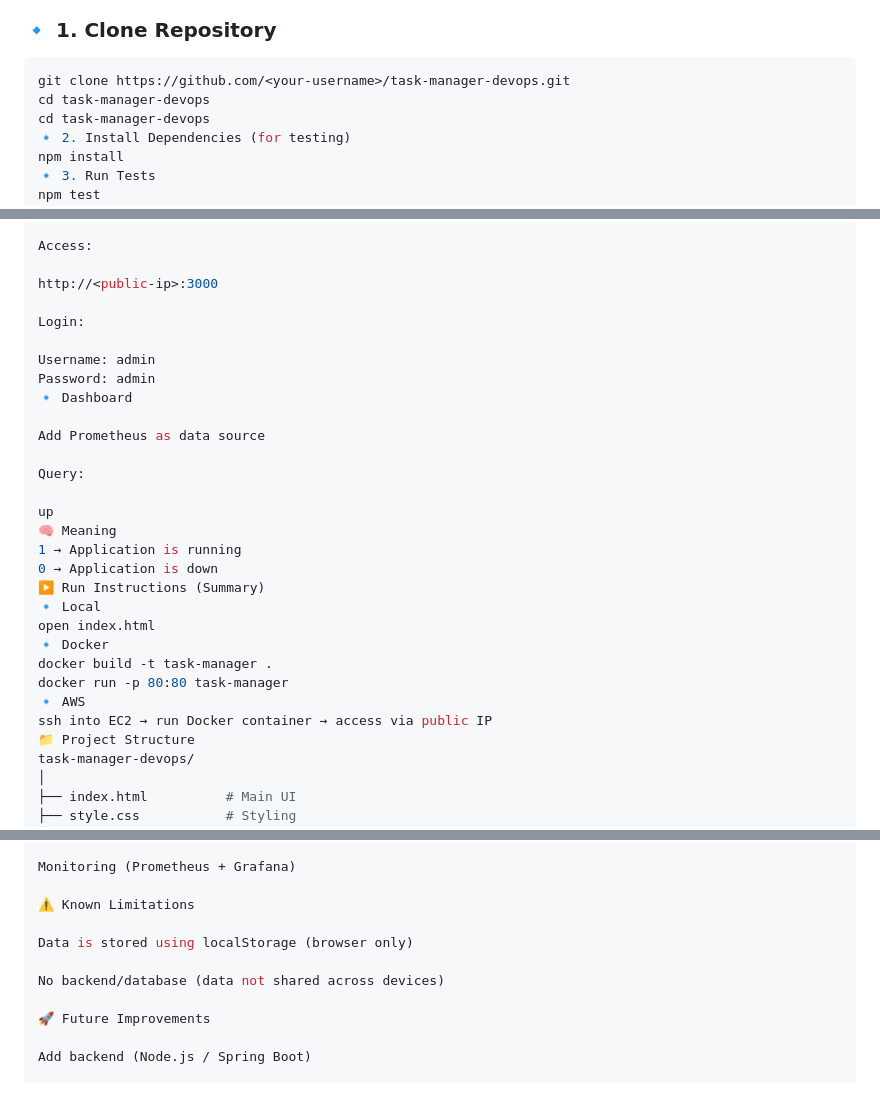
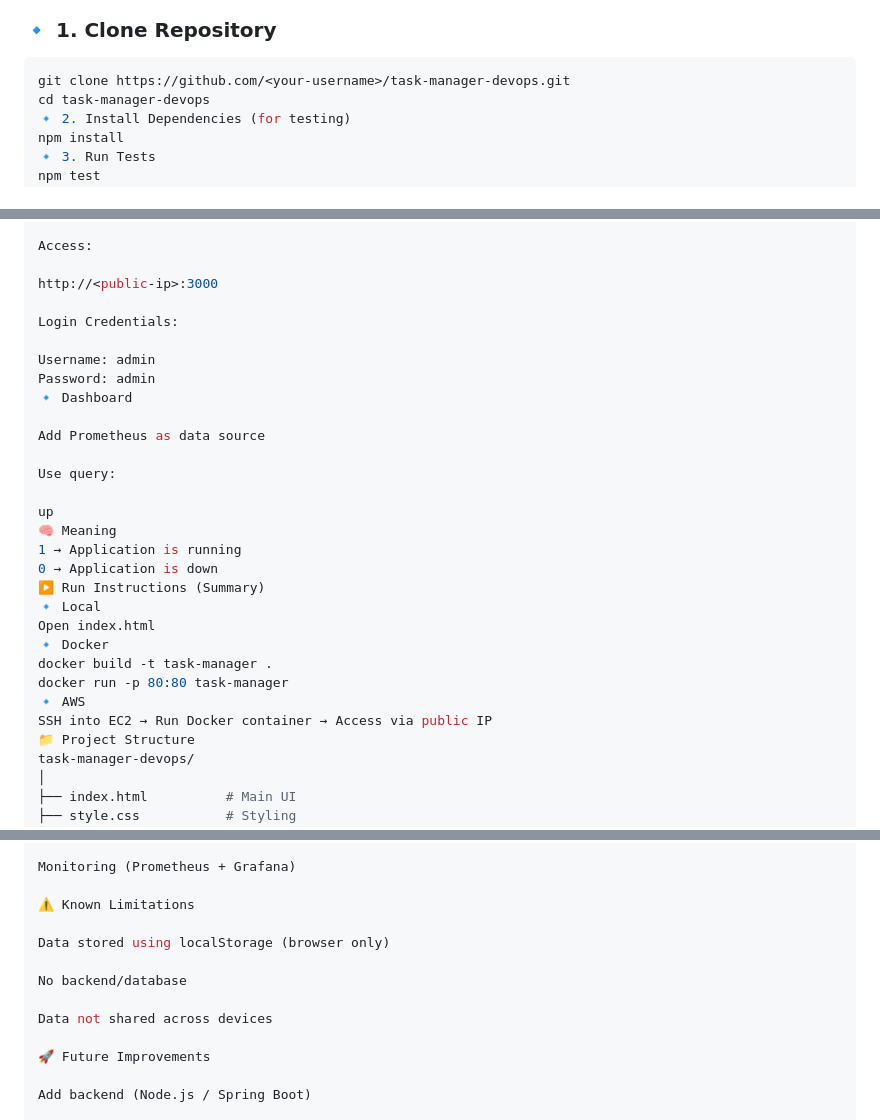
Before and after one commit to JAYAPRAKASH093/task-manager, a Markdown page: README.md, 3 parts joined by grey strips. GitHub-like rendering; blank space fills up the shorter version.

````diff
--- a/README.md
+++ b/README.md
@@ -43,7 +43,6 @@ Ensure you have the following installed:
 
 ```bash
 git clone https://github.com/<your-username>/task-manager-devops.git
-cd task-manager-devops
 cd task-manager-devops
 🔹 2. Install Dependencies (for testing)
 npm install
@@ -112,7 +111,7 @@ Access:
 
 http://<public-ip>:3000
 
-Login:
+Login Credentials:
 
 Username: admin
 Password: admin
@@ -120,7 +119,7 @@ Password: admin
 
 Add Prometheus as data source
 
-Query:
+Use query:
 
 up
 🧠 Meaning
@@ -128,12 +127,12 @@ up
 0 → Application is down
 ▶️ Run Instructions (Summary)
 🔹 Local
-open index.html
+Open index.html
 🔹 Docker
 docker build -t task-manager .
 docker run -p 80:80 task-manager
 🔹 AWS
-ssh into EC2 → run Docker container → access via public IP
+SSH into EC2 → Run Docker container → Access via public IP
 📁 Project Structure
 task-manager-devops/
 │
@@ -171,9 +170,11 @@ Monitoring (Prometheus + Grafana)
 
 ⚠️ Known Limitations
 
-Data is stored using localStorage (browser only)
+Data stored using localStorage (browser only)
 
-No backend/database (data not shared across devices)
+No backend/database
+
+Data not shared across devices
 
 🚀 Future Improvements
 
````
